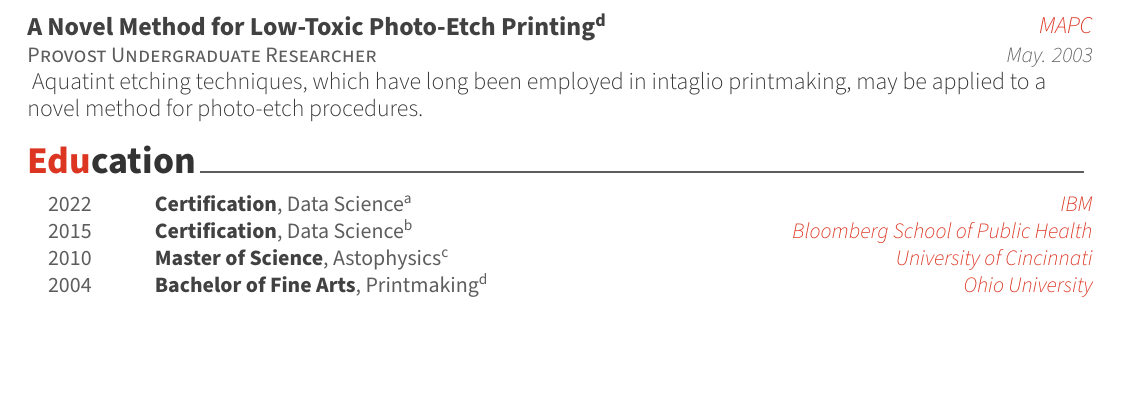
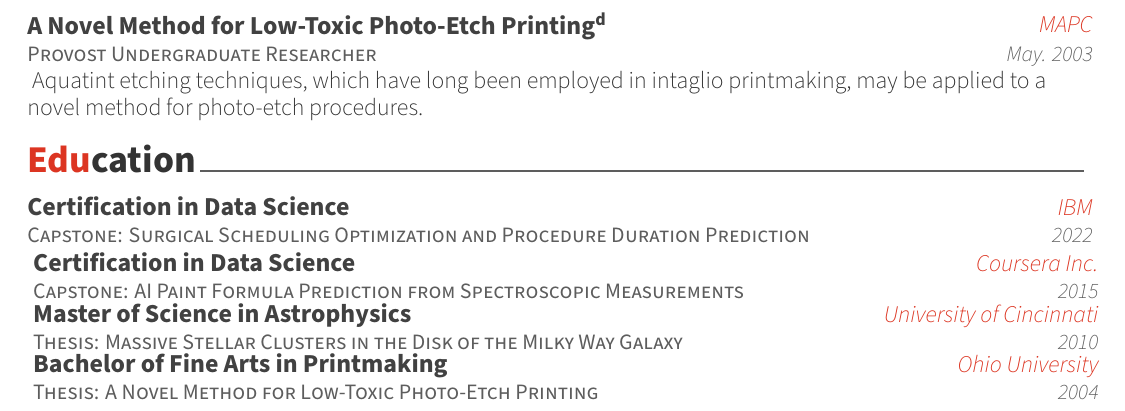
Before and after one commit to bubnicbf/job_search, a LaTeX CV (resume.tex, which reads resume/education.tex): part of page 4 of 4, cut so that both start at the same text, the shorter picture padded with empty space. Compiled offline with XeLaTeX.

Commit message:
rewriting education section in anticipation of removing publications

```diff
--- a/resume/education.tex
+++ b/resume/education.tex
@@ -1,34 +1,34 @@
 %-------------------------------------------------------------------------------
-%	SECTION TITLE
+% SECTION TITLE
 %-------------------------------------------------------------------------------
 \cvsection{Education}
 %-------------------------------------------------------------------------------
-%	CONTENT
+% CONTENT
 %-------------------------------------------------------------------------------
-\begin{cvcertificates}
+\begin{cventries}
 %---------------------------------------------------------
-  \cvcertificate
-    {Certification}
-    {Data Science\textsuperscript{a}}
-    {IBM} % Organization
-    {2022} % Date(s)
+  \cvshortentry
+    {Capstone: Surgical Scheduling Optimization and Procedure Duration Prediction} % Thesis/Capstone
+    {Certification in Data Science} % Degree
+    {IBM} % Institution
+    {2022} % Date
 %---------------------------------------------------------
-  \cvcertificate
-    {Certification}
-    {Data Science\textsuperscript{b}}
-    {Bloomberg School of Public Health} % Organization
-    {2015} % Date(s)
+  \cvshortentry
+    {Capstone: AI Paint Formula Prediction from Spectroscopic Measurements} % Thesis/Capstone
+    {Certification in Data Science} % Degree
+    {Coursera Inc.} % Institution
+    {2015} % Date
 %---------------------------------------------------------
-  \cvcertificate
-    {Master of Science}
-    {Astophysics\textsuperscript{c}}
-    {University of Cincinnati} % Organization
-    {2010} % Date(s)
+  \cvshortentry
+    {Thesis: Massive Stellar Clusters in the Disk of the Milky Way Galaxy} % Thesis/Capstone
+    {Master of Science in Astrophysics} % Degree
+    {University of Cincinnati} % Institution
+    {2010} % Date
 %---------------------------------------------------------
-\cvcertificate
-  {Bachelor of Fine Arts} % Data Science
-  {Printmaking\textsuperscript{d}}
-  {Ohio University} % Organization
-  {2004} % Date(s)
+  \cvshortentry
+    {Thesis: A Novel Method for Low-Toxic Photo-Etch Printing} % Thesis/Capstone
+    {Bachelor of Fine Arts in Printmaking} % Degree
+    {Ohio University} % Institution
+    {2004} % Date
 %---------------------------------------------------------
-\end{cvcertificates}
+\end{cventries}
```
